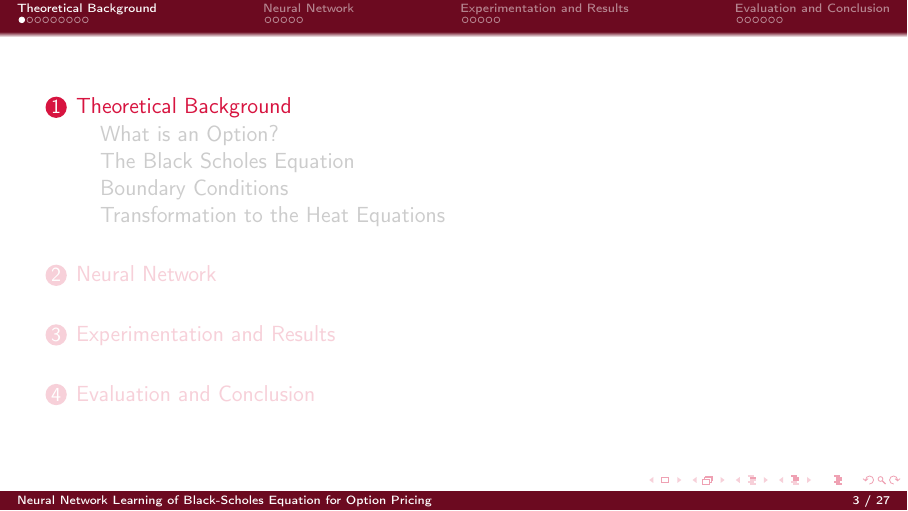
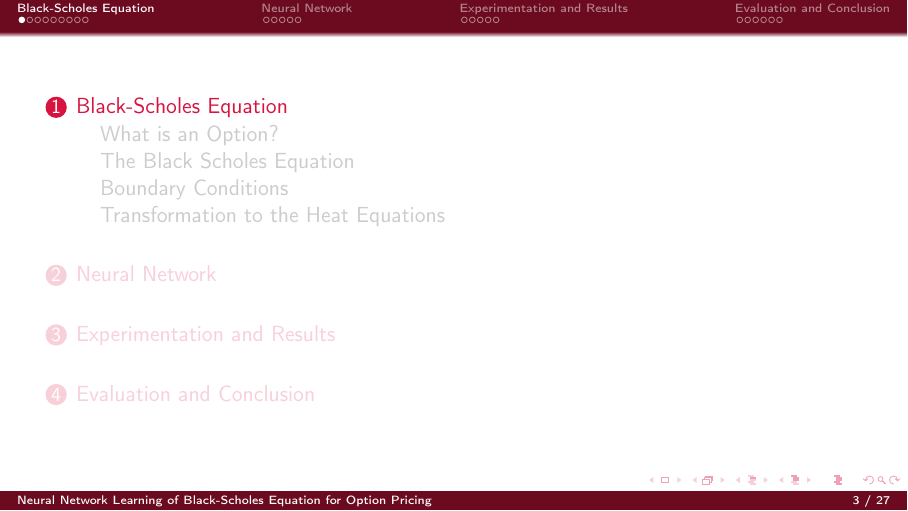
Before and after one commit to wilbwrt/mh4110_presentation, LaTeX slides (main.tex, which reads sections/section1.tex): page 3 of 34. Compiled offline with pdfLaTeX.

Commit message:
Update section1.tex

```diff
--- a/sections/section1.tex
+++ b/sections/section1.tex
@@ -1,4 +1,4 @@
-\section{Theoretical Background}
+\section{Black-Scholes Equation}
 
 \subsection{What is an Option?}
 
```
